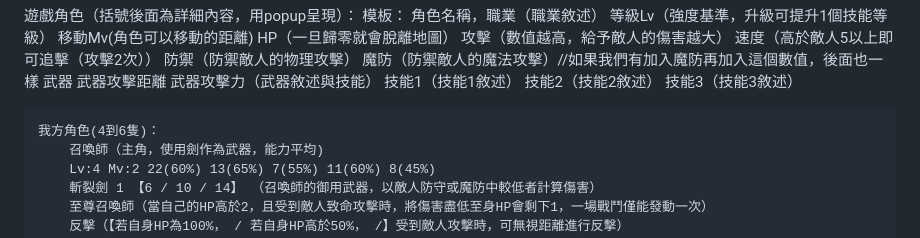
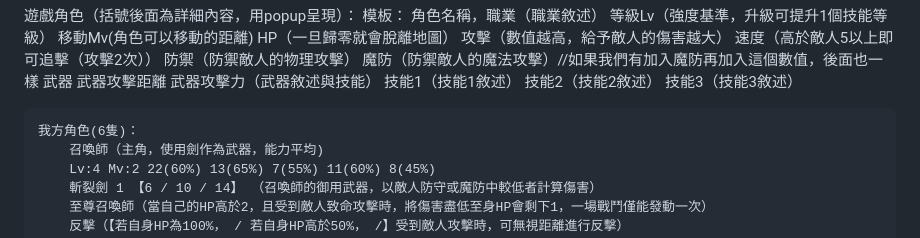
Before and after one commit to R1Vix/tRPG, a Markdown page: README.md, the part around the change. Rendered like a GitHub page.

```diff
--- a/README.md
+++ b/README.md
@@ -13,7 +13,7 @@
 		技能2（技能2敘述）
 		技能3（技能3敘述）
 
-	我方角色(4到6隻)：
+	我方角色(6隻)：
 		召喚師（主角，使用劍作為武器，能力平均)
 		Lv:4 Mv:2 22(60%) 13(65%) 7(55%) 11(60%) 8(45%)
 		斬裂劍 1 【6 / 10 / 14】 （召喚師的御用武器，以敵人防守或魔防中較低者計算傷害）
```
